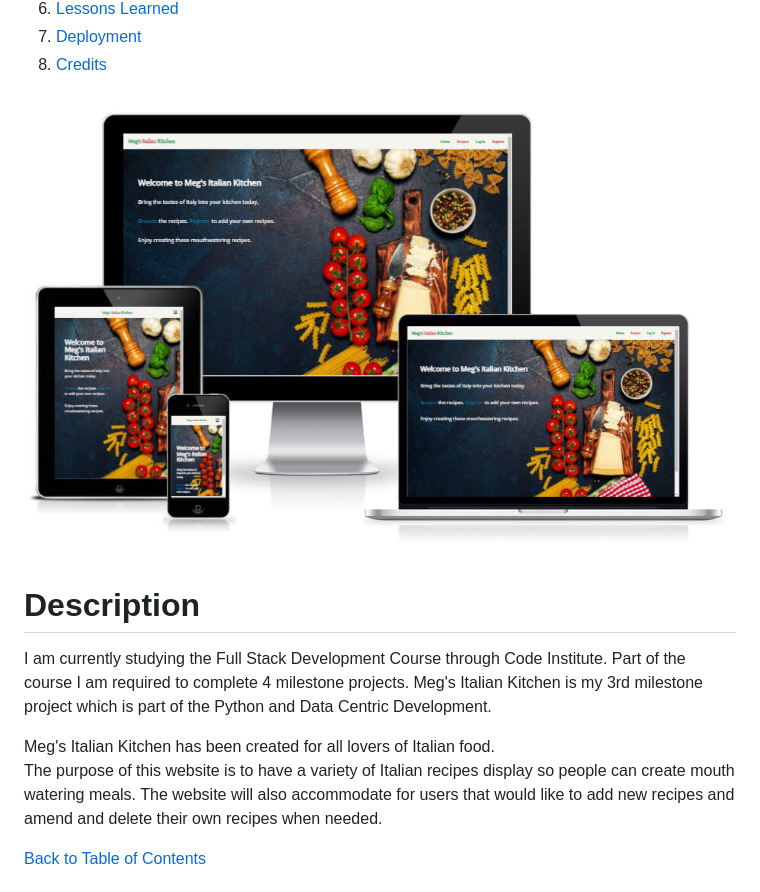
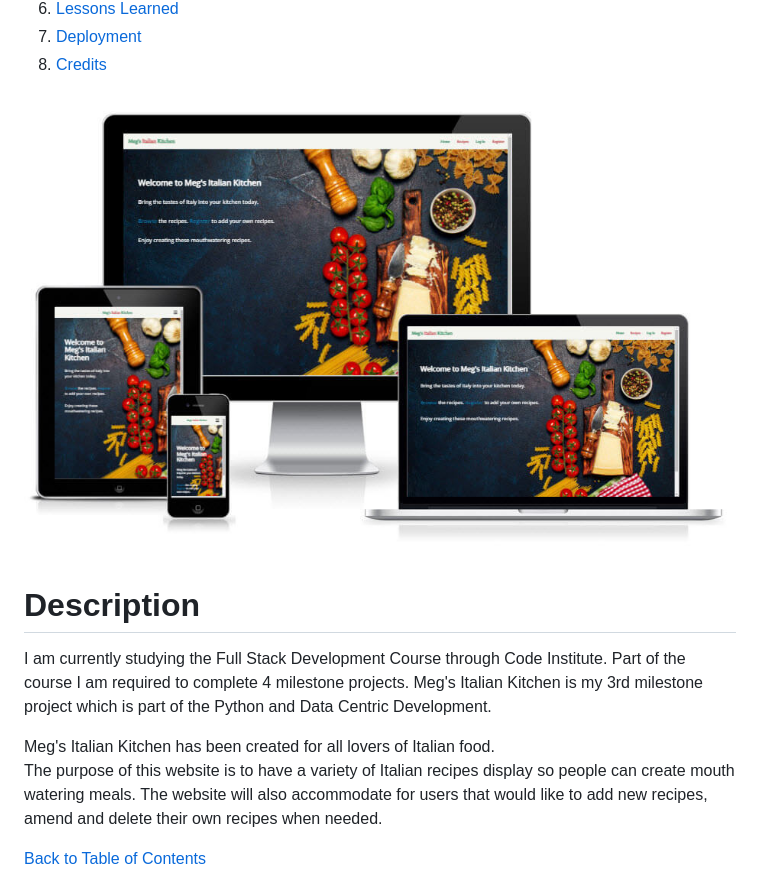
Before and after one commit to Medusas71/Megs-Italian-Kitchen, a Markdown page: README.md, the part around the change. Rendered like a GitHub page.

Commit message:
Fixed up typo in readme

```diff
--- a/README.md
+++ b/README.md
@@ -34,7 +34,7 @@
 <!-- /Markdown TOC -->
 </details>
 
-![Final Website](./static/images/readme-images/final-webiste.jpg)
+![Final Website](./static/images/readme-images/final-website.jpg)
 
 <a id="description"></a>
 # Description
@@ -44,7 +44,7 @@ to complete 4 milestone projects. Meg's Italian Kitchen is my 3rd milestone proj
 
 Meg's Italian Kitchen has been created for all lovers of Italian food.
 The purpose of this website is to have a variety of Italian recipes display so people can create mouth watering meals.
-The website will also accommodate for users that would like to add new recipes and amend and delete their own recipes when needed.
+The website will also accommodate for users that would like to add new recipes, amend and delete their own recipes when needed.
 
 [Back to Table of Contents](#table-of-contents)
 
```
Also changed, not shown: static/images/readme-images/final-website.jpg (renamed from static/images/readme-images/final-webiste.jpg).
